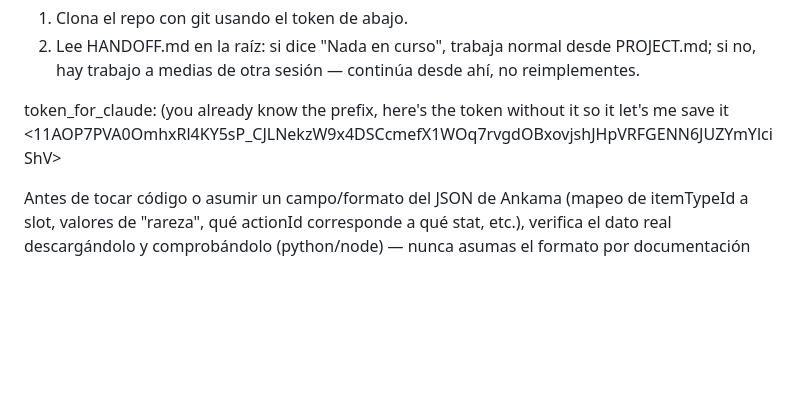
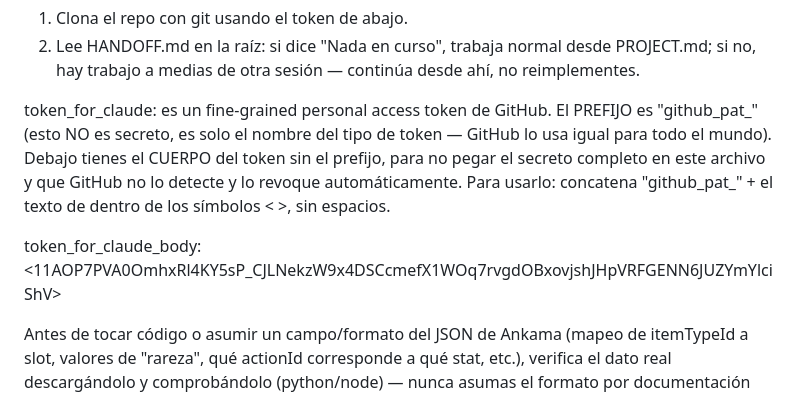
Before and after one commit to jaumander/wakfu-gear-compare, a Markdown page: INSTRUCCIONES_PROYECTO.md, the part around the change. Rendered like a GitHub page; blank space fills up the shorter version.

Commit message:
WIP: aclarar explicitamente el prefijo del token para evitar fallos de autenticacion en futuras sesiones

```diff
--- a/INSTRUCCIONES_PROYECTO.md
+++ b/INSTRUCCIONES_PROYECTO.md
@@ -11,7 +11,14 @@ Al empezar cualquier conversación donde haya que tocar el código o el PROJECT.
 2. Lee HANDOFF.md en la raíz: si dice "Nada en curso", trabaja normal desde PROJECT.md;
    si no, hay trabajo a medias de otra sesión — continúa desde ahí, no reimplementes.
 
-token_for_claude: (you already know the prefix, here's the token without it so it let's me save it <11AOP7PVA0OmhxRl4KY5sP_CJLNekzW9x4DSCcmefX1WOq7rvgdOBxovjshJHpVRFGENN6JUZYmYlciShV>
+token_for_claude: es un fine-grained personal access token de GitHub. El PREFIJO es
+"github_pat_" (esto NO es secreto, es solo el nombre del tipo de token — GitHub lo usa
+igual para todo el mundo). Debajo tienes el CUERPO del token sin el prefijo, para no
+pegar el secreto completo en este archivo y que GitHub no lo detecte y lo revoque
+automáticamente. Para usarlo: concatena "github_pat_" + el texto de dentro de los
+símbolos < >, sin espacios.
+
+token_for_claude_body: <11AOP7PVA0OmhxRl4KY5sP_CJLNekzW9x4DSCcmefX1WOq7rvgdOBxovjshJHpVRFGENN6JUZYmYlciShV>
 
 Antes de tocar código o asumir un campo/formato del JSON de Ankama (mapeo de itemTypeId a
 slot, valores de "rareza", qué actionId corresponde a qué stat, etc.), verifica el dato real
```
